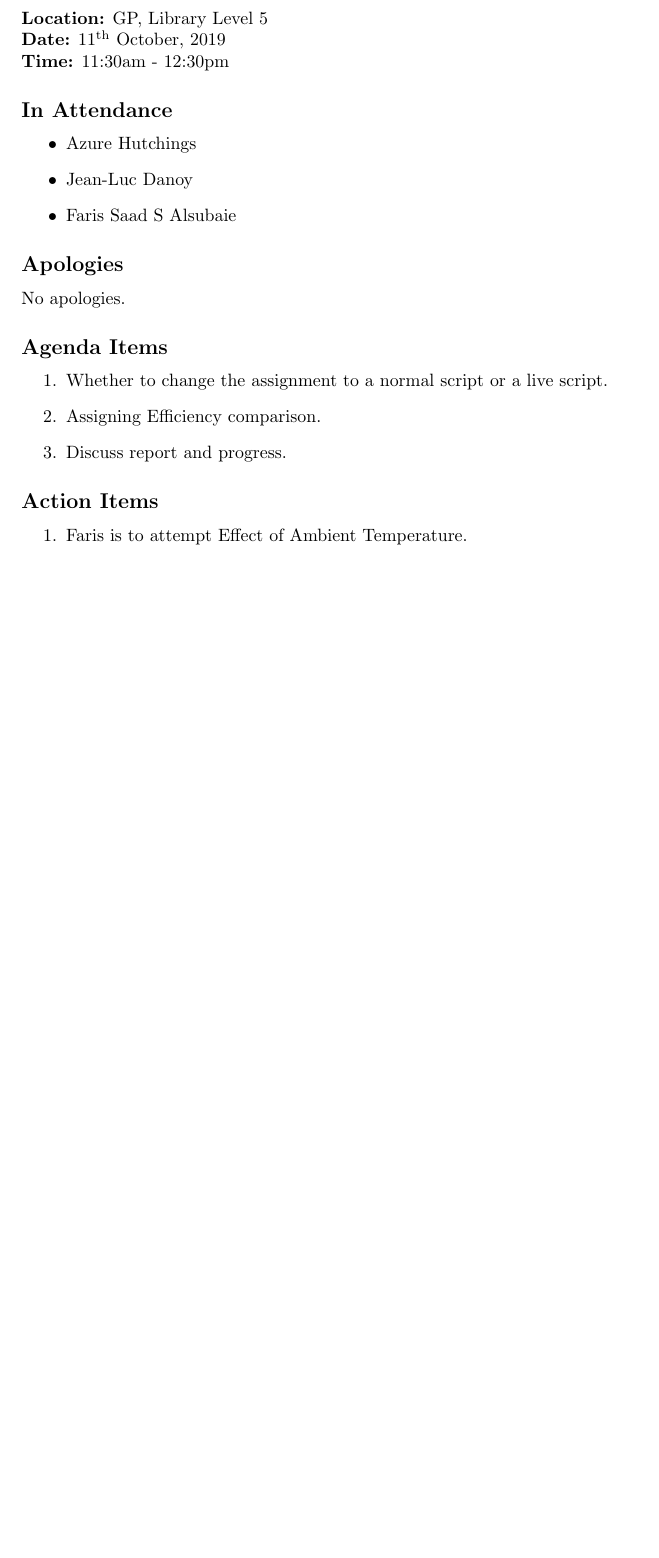
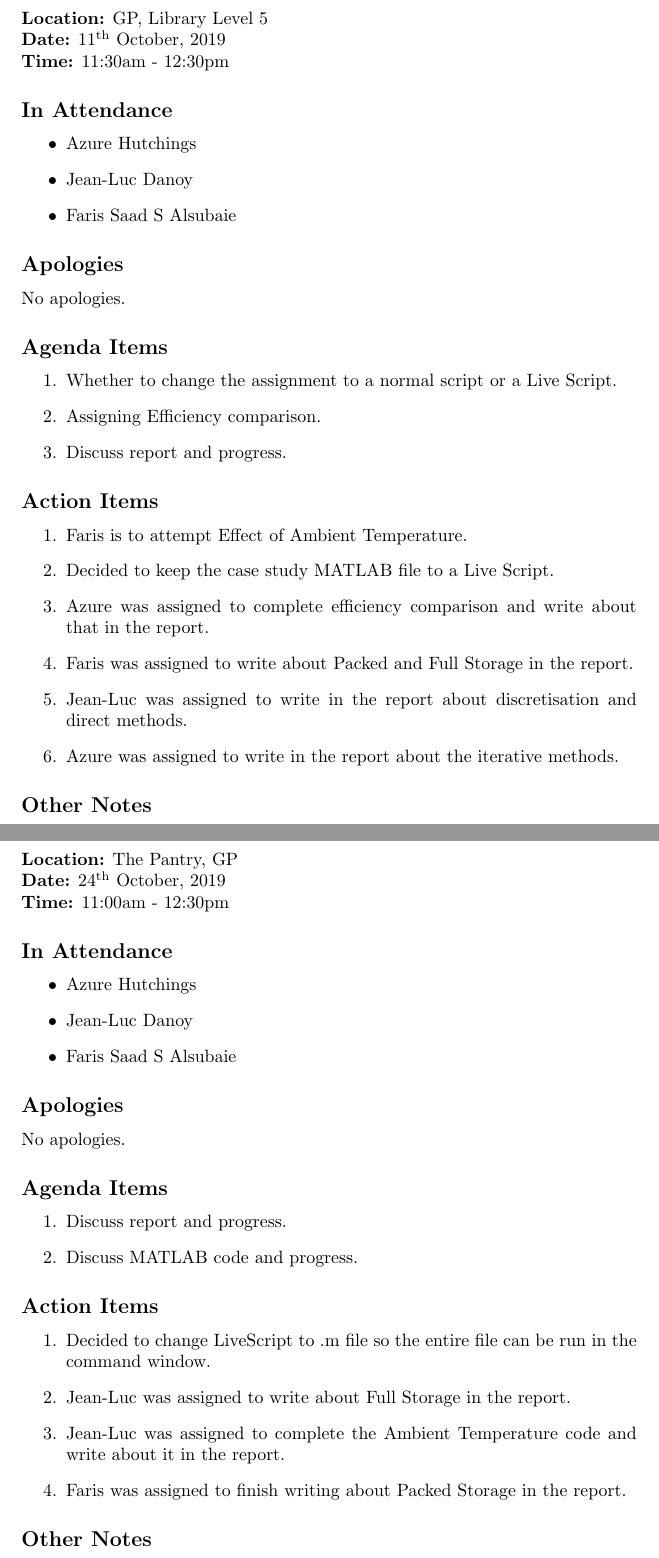
Before and after one commit to azurehutchings/Modelling-an-Electronic-Component-Case-Study, a LaTeX document (Group Contribution/group meetings.tex): part of page 7 of 7 before the commit and two parts of pages 7 and 8 of 8 after it, the two joined at a grey line, cut so that both start at the same text, the shorter picture padded with empty space. Compiled offline with pdfLaTeX.

Commit message:
Group Contribution

```diff
--- a/Group Contribution/group meetings.tex
+++ b/Group Contribution/group meetings.tex
@@ -193,7 +193,7 @@ No apologies.
 
 \subsection*{Agenda Items}
 \begin{enumerate}
-\item Whether to change the assignment to a normal script or a live script.
+\item Whether to change the assignment to a normal script or a Live Script.
 \item Assigning Efficiency comparison.
 \item Discuss report and progress.
 \end{enumerate}
@@ -201,6 +201,46 @@ No apologies.
 \subsection*{Action Items}
 \begin{enumerate}
 \item Faris is to attempt Effect of Ambient Temperature.
+\item Decided to keep the case study MATLAB file to a Live Script.
+\item Azure was assigned to complete efficiency comparison and write about that in the report.
+\item Faris was assigned to write about Packed and Full Storage in the report.
+\item Jean-Luc was assigned to write in the report about discretisation and direct methods.
+\item Azure was assigned to write in the report about the iterative methods.
 \end{enumerate}
 
+\subsection*{Other Notes}
+
+\pagebreak
+
+\section{Meeting Minutes}
+\textbf{Location:} The Pantry, GP\\
+\textbf{Date:} 24\textsuperscript{th} October, 2019 \\
+\textbf{Time:} 11:00am - 12:30pm
+
+\subsection*{In Attendance}
+\begin{itemize}
+\item Azure Hutchings
+\item Jean-Luc Danoy
+\item Faris Saad S Alsubaie
+\end{itemize}
+
+\subsection*{Apologies}
+No apologies.
+
+\subsection*{Agenda Items}
+\begin{enumerate}
+\item Discuss report and progress.
+\item Discuss MATLAB code and progress.
+\end{enumerate}
+
+\subsection*{Action Items}
+\begin{enumerate}
+\item Decided to change LiveScript to .m file so the entire file can be run in the command window.
+\item Jean-Luc was assigned to write about Full Storage in the report.
+\item Jean-Luc was assigned to complete the Ambient Temperature code and write about it in the report.
+\item Faris was assigned to finish writing about Packed Storage in the report.
+\end{enumerate}
+
+\subsection*{Other Notes}
+
 \end{document}
```
Also changed, not shown: Report/Report.tex (+8 -14 lines), Group Contribution/group meetings.tex (2 more changed lines), 4 other files.
